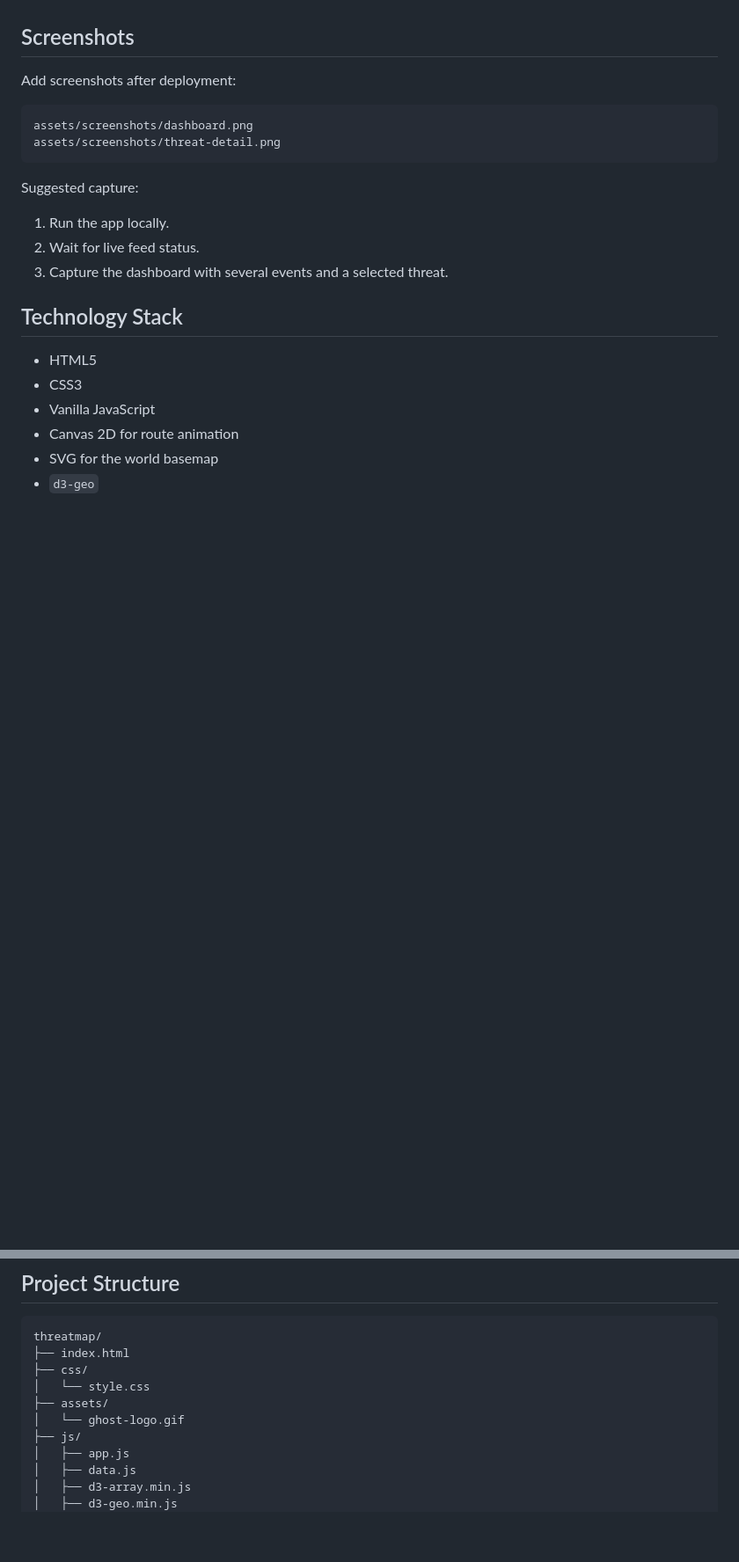
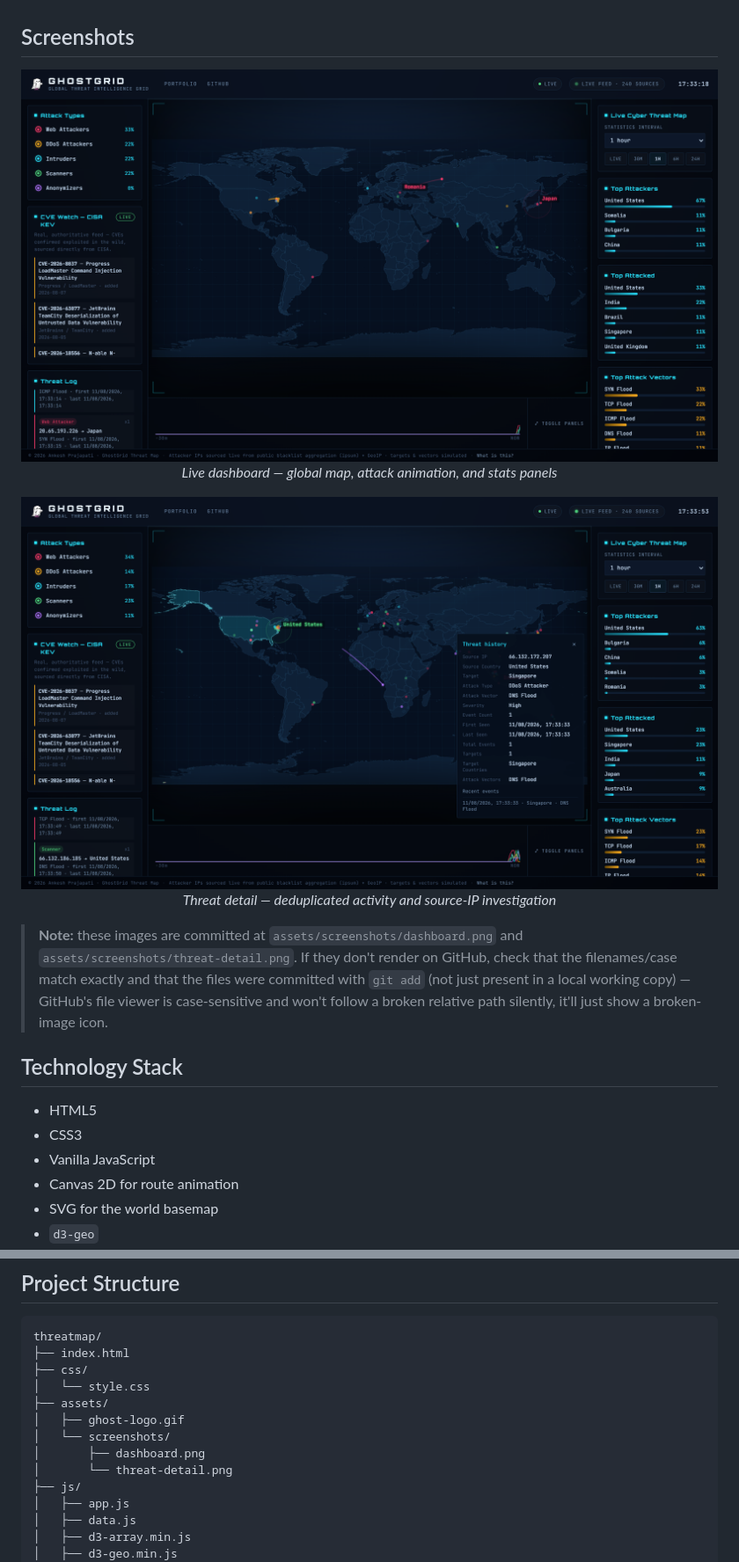
Before and after one commit to Ankesh-Prajapati/GHOSTGRID, a Markdown page: README.md, 2 parts joined by grey strips. Shown at 88% size. Drawn GitHub-style; blank space fills up the shorter version.

````diff
--- a/README.md
+++ b/README.md
@@ -30,18 +30,17 @@ GhostGrid presents a security-analyst dashboard with:
 
 ## Screenshots
 
-Add screenshots after deployment:
+<p align="center">
+  <img src="assets/screenshots/dashboard.png" alt="GhostGrid dashboard with live threat map" width="100%">
+  <br><em>Live dashboard — global map, attack animation, and stats panels</em>
+</p>
 
-```text
-assets/screenshots/dashboard.png
-assets/screenshots/threat-detail.png
-```
+<p align="center">
+  <img src="assets/screenshots/threat-detail.png" alt="GhostGrid threat detail and IP investigation panel" width="100%">
+  <br><em>Threat detail — deduplicated activity and source-IP investigation</em>
+</p>
 
-Suggested capture:
-
-1. Run the app locally.
-2. Wait for live feed status.
-3. Capture the dashboard with several events and a selected threat.
+> **Note:** these images are committed at `assets/screenshots/dashboard.png` and `assets/screenshots/threat-detail.png`. If they don't render on GitHub, check that the filenames/case match exactly and that the files were committed with `git add` (not just present in a local working copy) — GitHub's file viewer is case-sensitive and won't follow a broken relative path silently, it'll just show a broken-image icon.
 
 ## Technology Stack
 
@@ -85,7 +86,10 @@ threatmap/
 ├── css/
 │   └── style.css
 ├── assets/
-│   └── ghost-logo.gif
+│   ├── ghost-logo.gif
+│   └── screenshots/
+│       ├── dashboard.png
+│       └── threat-detail.png
 ├── js/
 │   ├── app.js
 │   ├── data.js
````
Also changed, not shown: other parts of README.md (+18 -16 lines).
